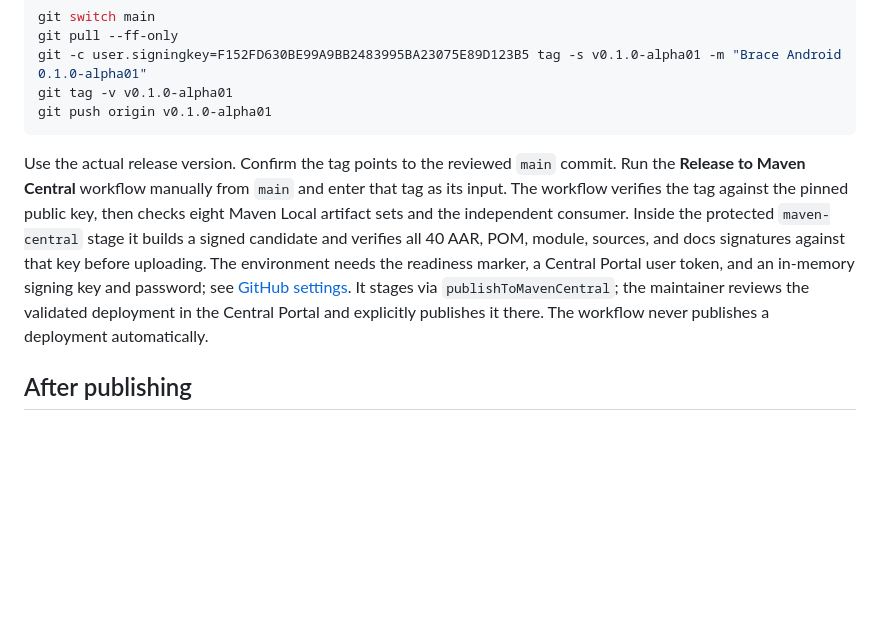
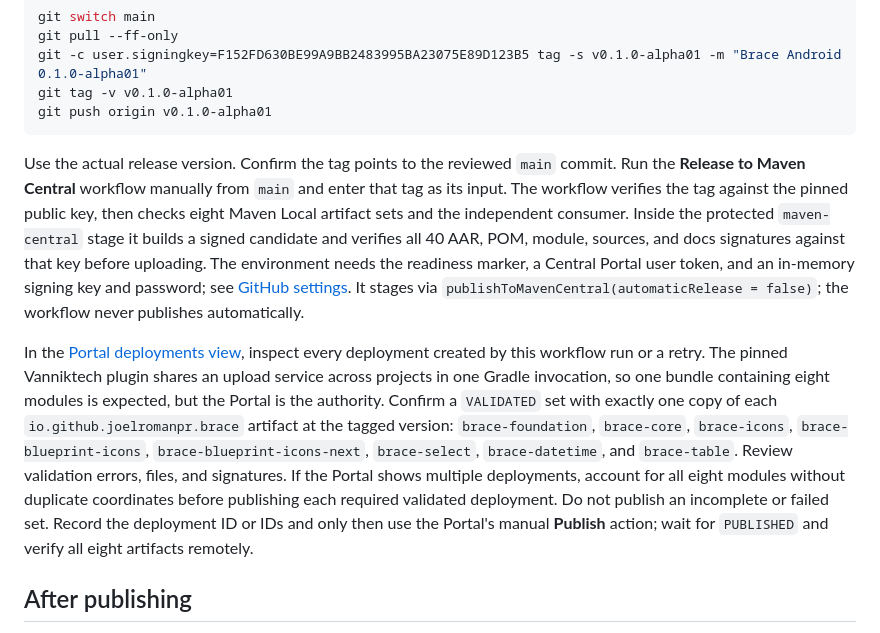
Before and after one commit to joelromanpr/brace-android, a Markdown page: docs/maintainers/releasing.md, the part around the change. Drawn GitHub-style; blank space fills up the shorter version.

Commit message:
Describe eight-module Portal deployment review

````diff
--- a/docs/maintainers/releasing.md
+++ b/docs/maintainers/releasing.md
@@ -21,7 +21,9 @@ git tag -v v0.1.0-alpha01
 git push origin v0.1.0-alpha01
 ```
 
-Use the actual release version. Confirm the tag points to the reviewed `main` commit. Run the **Release to Maven Central** workflow manually from `main` and enter that tag as its input. The workflow verifies the tag against the pinned public key, then checks eight Maven Local artifact sets and the independent consumer. Inside the protected `maven-central` stage it builds a signed candidate and verifies all 40 AAR, POM, module, sources, and docs signatures against that key before uploading. The environment needs the readiness marker, a Central Portal user token, and an in-memory signing key and password; see [GitHub settings](github-settings.md). It stages via `publishToMavenCentral`; the maintainer reviews the validated deployment in the Central Portal and explicitly publishes it there. The workflow never publishes a deployment automatically.
+Use the actual release version. Confirm the tag points to the reviewed `main` commit. Run the **Release to Maven Central** workflow manually from `main` and enter that tag as its input. The workflow verifies the tag against the pinned public key, then checks eight Maven Local artifact sets and the independent consumer. Inside the protected `maven-central` stage it builds a signed candidate and verifies all 40 AAR, POM, module, sources, and docs signatures against that key before uploading. The environment needs the readiness marker, a Central Portal user token, and an in-memory signing key and password; see [GitHub settings](github-settings.md). It stages via `publishToMavenCentral(automaticRelease = false)`; the workflow never publishes automatically.
+
+In the [Portal deployments view](https://central.sonatype.com/publishing/deployments), inspect every deployment created by this workflow run or a retry. The pinned Vanniktech plugin shares an upload service across projects in one Gradle invocation, so one bundle containing eight modules is expected, but the Portal is the authority. Confirm a `VALIDATED` set with exactly one copy of each `io.github.joelromanpr.brace` artifact at the tagged version: `brace-foundation`, `brace-core`, `brace-icons`, `brace-blueprint-icons`, `brace-blueprint-icons-next`, `brace-select`, `brace-datetime`, and `brace-table`. Review validation errors, files, and signatures. If the Portal shows multiple deployments, account for all eight modules without duplicate coordinates before publishing each required validated deployment. Do not publish an incomplete or failed set. Record the deployment ID or IDs and only then use the Portal's manual **Publish** action; wait for `PUBLISHED` and verify all eight artifacts remotely.
 
 ## After publishing
 
````
